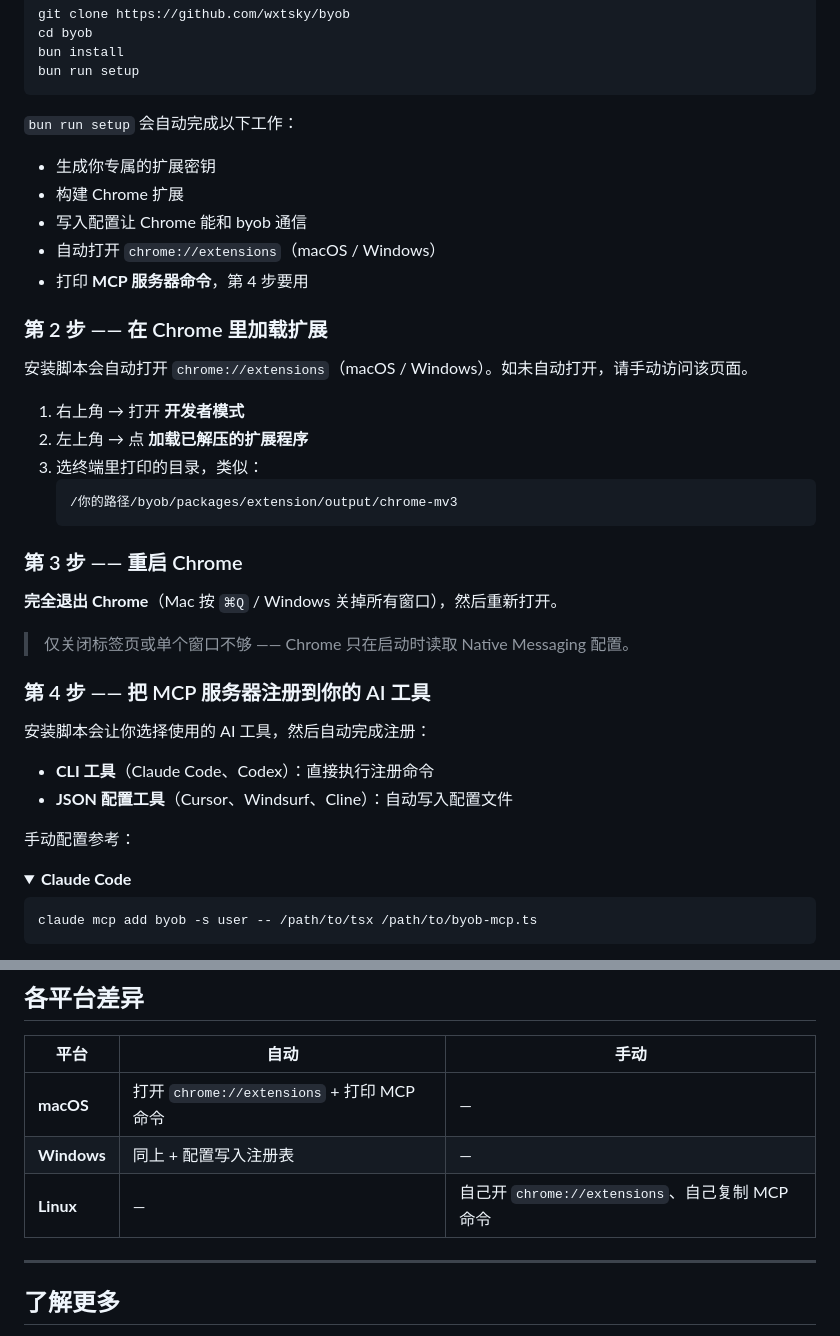
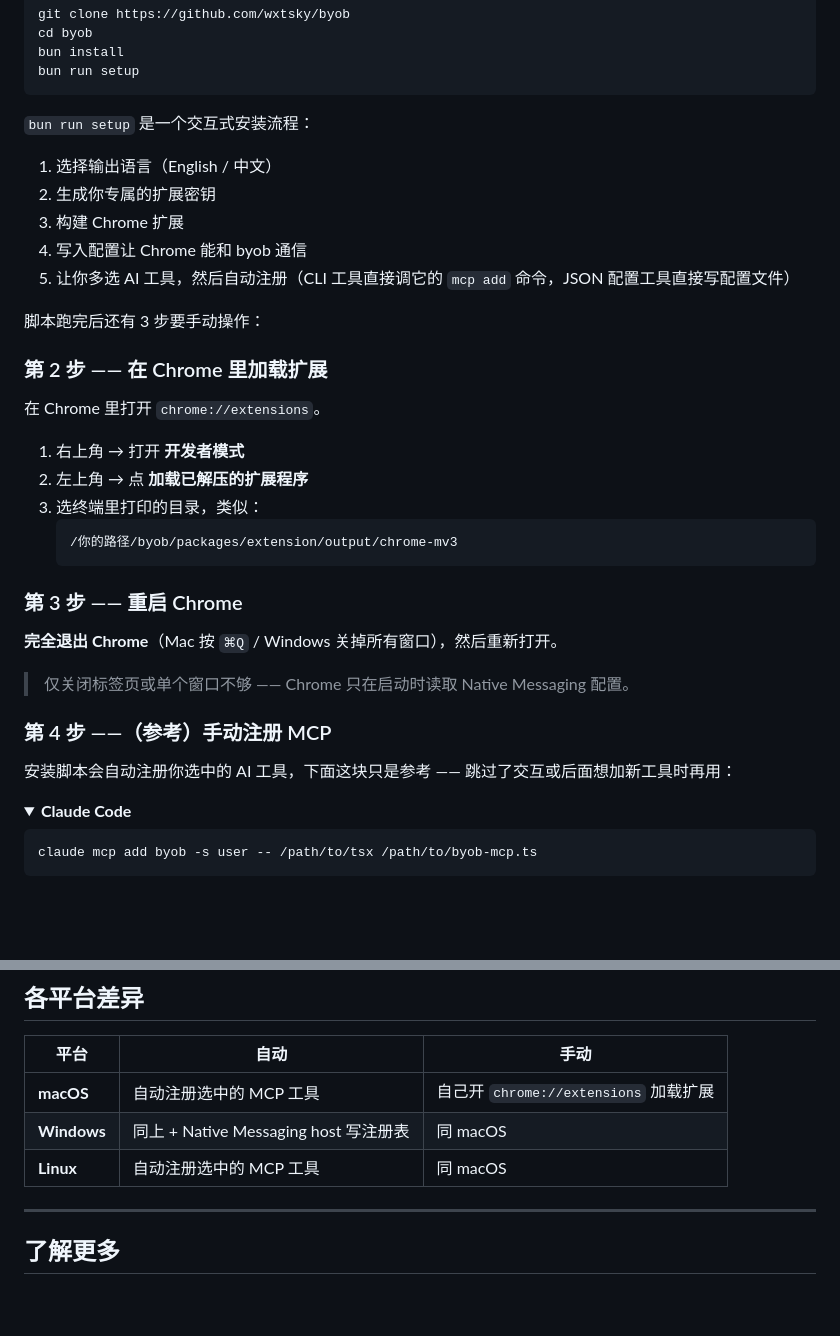
Before and after one commit to wxtsky/byob, a Markdown page: README.zh-CN.md, 2 parts joined by grey strips. GitHub-like rendering; folded sections open; blank space fills up the shorter version.

```diff
--- a/README.zh-CN.md
+++ b/README.zh-CN.md
@@ -61,17 +61,19 @@ bun run setup
 
 </details>
 
-`bun run setup` 会自动完成以下工作：
+`bun run setup` 是一个交互式安装流程：
 
-- 生成你专属的扩展密钥
-- 构建 Chrome 扩展
-- 写入配置让 Chrome 能和 byob 通信
-- 自动打开 `chrome://extensions`（macOS / Windows）
-- 打印 **MCP 服务器命令**，第 4 步要用
+1. 选择输出语言（English / 中文）
+2. 生成你专属的扩展密钥
+3. 构建 Chrome 扩展
+4. 写入配置让 Chrome 能和 byob 通信
+5. 让你多选 AI 工具，然后自动注册（CLI 工具直接调它的 `mcp add` 命令，JSON 配置工具直接写配置文件）
+
+脚本跑完后还有 3 步要手动操作：
 
 ### 第 2 步 —— 在 Chrome 里加载扩展
 
-安装脚本会自动打开 `chrome://extensions`（macOS / Windows）。如未自动打开，请手动访问该页面。
+在 Chrome 里打开 `chrome://extensions`。
 
 1. 右上角 → 打开 **开发者模式**
 2. 左上角 → 点 **加载已解压的扩展程序**
@@ -86,13 +88,9 @@ bun run setup
 
 > 仅关闭标签页或单个窗口不够 —— Chrome 只在启动时读取 Native Messaging 配置。
 
-### 第 4 步 —— 把 MCP 服务器注册到你的 AI 工具
+### 第 4 步 ——（参考）手动注册 MCP
 
-安装脚本会让你选择使用的 AI 工具，然后自动完成注册：
-- **CLI 工具**（Claude Code、Codex）：直接执行注册命令
-- **JSON 配置工具**（Cursor、Windsurf、Cline）：自动写入配置文件
-
-手动配置参考：
+安装脚本会自动注册你选中的 AI 工具，下面这块只是参考 —— 跳过了交互或后面想加新工具时再用：
 
 <details open>
 <summary><b>Claude Code</b></summary>
@@ -278,9 +276,9 @@ bun run unsetup    # 卸载
 
 | 平台 | 自动 | 手动 |
 |---|---|---|
-| **macOS** | 打开 `chrome://extensions` + 打印 MCP 命令 | — |
-| **Windows** | 同上 + 配置写入注册表 | — |
-| **Linux** | — | 自己开 `chrome://extensions`、自己复制 MCP 命令 |
+| **macOS** | 自动注册选中的 MCP 工具 | 自己开 `chrome://extensions` 加载扩展 |
+| **Windows** | 同上 + Native Messaging host 写注册表 | 同 macOS |
+| **Linux** | 自动注册选中的 MCP 工具 | 同 macOS |
 
 ---
 
```
Also changed, not shown: README.md (+14 -16 lines).
